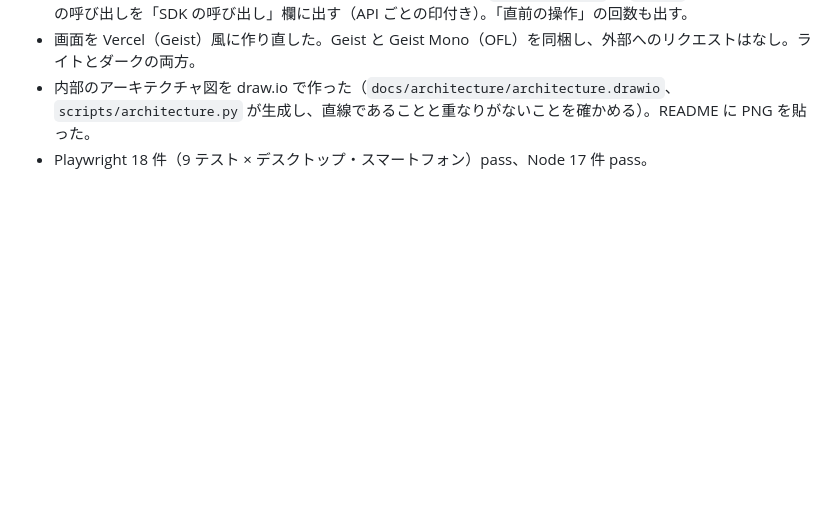
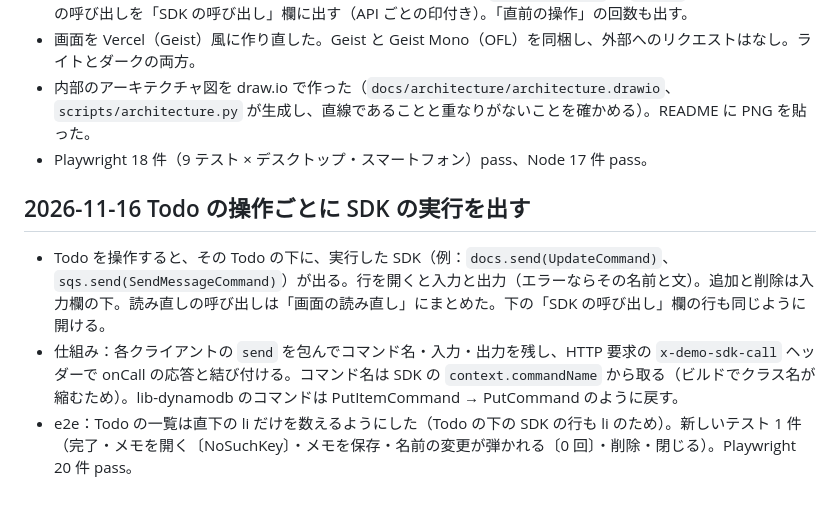
Before and after one commit to daisuke-awaji/aws-emulator-wasm, a Markdown page: PROGRESS.md, the part around the change. Drawn GitHub-style; blank space fills up the shorter version.

```diff
--- a/PROGRESS.md
+++ b/PROGRESS.md
@@ -35,3 +35,8 @@
 - 画面を Vercel（Geist）風に作り直した。Geist と Geist Mono（OFL）を同梱し、外部へのリクエストはなし。ライトとダークの両方。
 - 内部のアーキテクチャ図を draw.io で作った（`docs/architecture/architecture.drawio`、`scripts/architecture.py` が生成し、直線であることと重なりがないことを確かめる）。README に PNG を貼った。
 - Playwright 18 件（9 テスト × デスクトップ・スマートフォン）pass、Node 17 件 pass。
+
+## 2026-11-16 Todo の操作ごとに SDK の実行を出す
+- Todo を操作すると、その Todo の下に、実行した SDK（例：`docs.send(UpdateCommand)`、`sqs.send(SendMessageCommand)`）が出る。行を開くと入力と出力（エラーならその名前と文）。追加と削除は入力欄の下。読み直しの呼び出しは「画面の読み直し」にまとめた。下の「SDK の呼び出し」欄の行も同じように開ける。
+- 仕組み：各クライアントの `send` を包んでコマンド名・入力・出力を残し、HTTP 要求の `x-demo-sdk-call` ヘッダーで onCall の応答と結び付ける。コマンド名は SDK の `context.commandName` から取る（ビルドでクラス名が縮むため）。lib-dynamodb のコマンドは PutItemCommand → PutCommand のように戻す。
+- e2e：Todo の一覧は直下の li だけを数えるようにした（Todo の下の SDK の行も li のため）。新しいテスト 1 件（完了・メモを開く〔NoSuchKey〕・メモを保存・名前の変更が弾かれる〔0 回〕・削除・閉じる）。Playwright 20 件 pass。
```
Also changed, not shown: README.md (+16 -0 lines), docs/img/sdk-trace.png (added), 6 other files.
